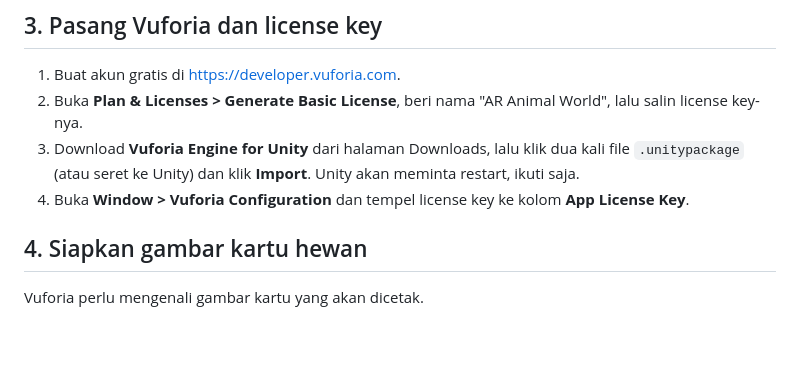
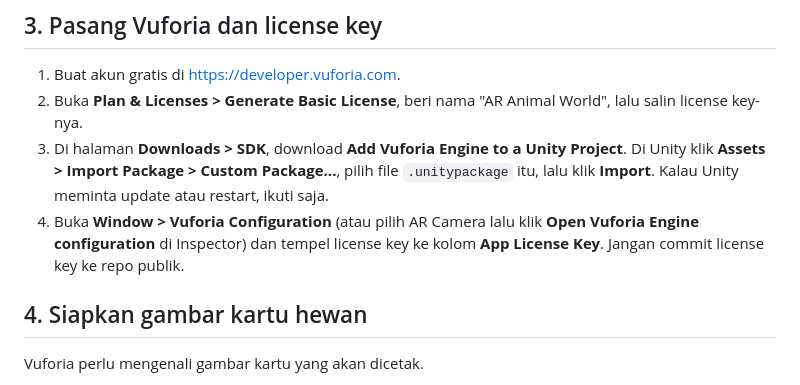
Before and after one commit to JuliStar31/AR-Animal-World, a Markdown page: docs/Panduan-Build-APK.md, the part around the change. Drawn GitHub-style; blank space fills up the shorter version.

Commit message:
Guide: clarify how to import Vuforia and find its configuration
Co-Authored-By: Claude Opus 5.5 (1M context) <noreply@anthropic.com>
Claude-Session: https://claude.ai/code/session_01HwWmgCrHXtXzVxu5b7go8X

```diff
--- a/docs/Panduan-Build-APK.md
+++ b/docs/Panduan-Build-APK.md
@@ -37,8 +37,8 @@ Belum ada model 3D atau suara asli? Tidak masalah. Game otomatis membuat hewan 3
 
 1. Buat akun gratis di https://developer.vuforia.com.
 2. Buka **Plan & Licenses > Generate Basic License**, beri nama "AR Animal World", lalu salin license key-nya.
-3. Download **Vuforia Engine for Unity** dari halaman Downloads, lalu klik dua kali file `.unitypackage` (atau seret ke Unity) dan klik **Import**. Unity akan meminta restart, ikuti saja.
-4. Buka **Window > Vuforia Configuration** dan tempel license key ke kolom **App License Key**.
+3. Di halaman **Downloads > SDK**, download **Add Vuforia Engine to a Unity Project**. Di Unity klik **Assets > Import Package > Custom Package...**, pilih file `.unitypackage` itu, lalu klik **Import**. Kalau Unity meminta update atau restart, ikuti saja.
+4. Buka **Window > Vuforia Configuration** (atau pilih AR Camera lalu klik **Open Vuforia Engine configuration** di Inspector) dan tempel license key ke kolom **App License Key**. Jangan commit license key ke repo publik.
 
 ## 4. Siapkan gambar kartu hewan
 
```
